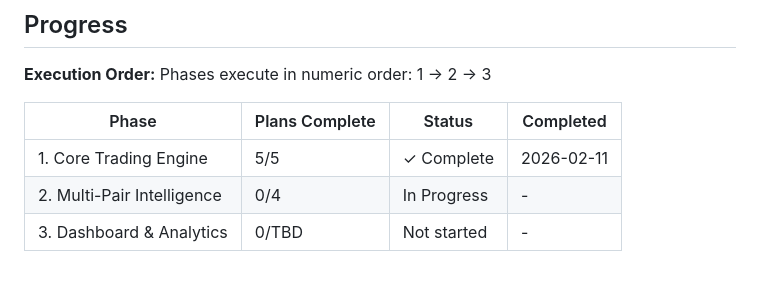
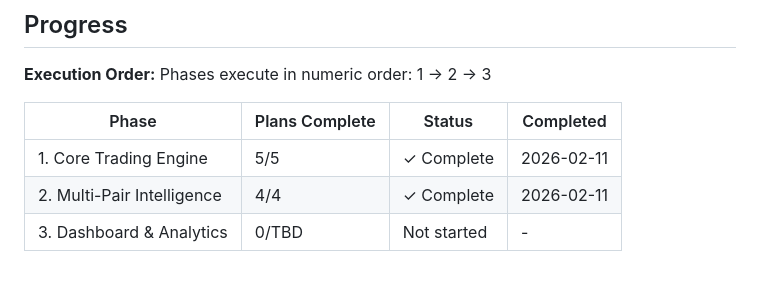
Before and after one commit to Urftt/funding-rate-arbitrage, a Markdown page: .planning/ROADMAP.md, the part around one of its changes. Drawn GitHub-style.

```diff
--- a/.planning/ROADMAP.md
+++ b/.planning/ROADMAP.md
@@ -79,5 +79,5 @@ Phases execute in numeric order: 1 → 2 → 3
 | Phase | Plans Complete | Status | Completed |
 |-------|----------------|--------|-----------|
 | 1. Core Trading Engine | 5/5 | ✓ Complete | 2026-02-11 |
-| 2. Multi-Pair Intelligence | 0/4 | In Progress | - |
+| 2. Multi-Pair Intelligence | 4/4 | ✓ Complete | 2026-02-11 |
 | 3. Dashboard & Analytics | 0/TBD | Not started | - |
```
Also changed, not shown: other parts of .planning/ROADMAP.md (+5 -5 lines), 1 other file.
